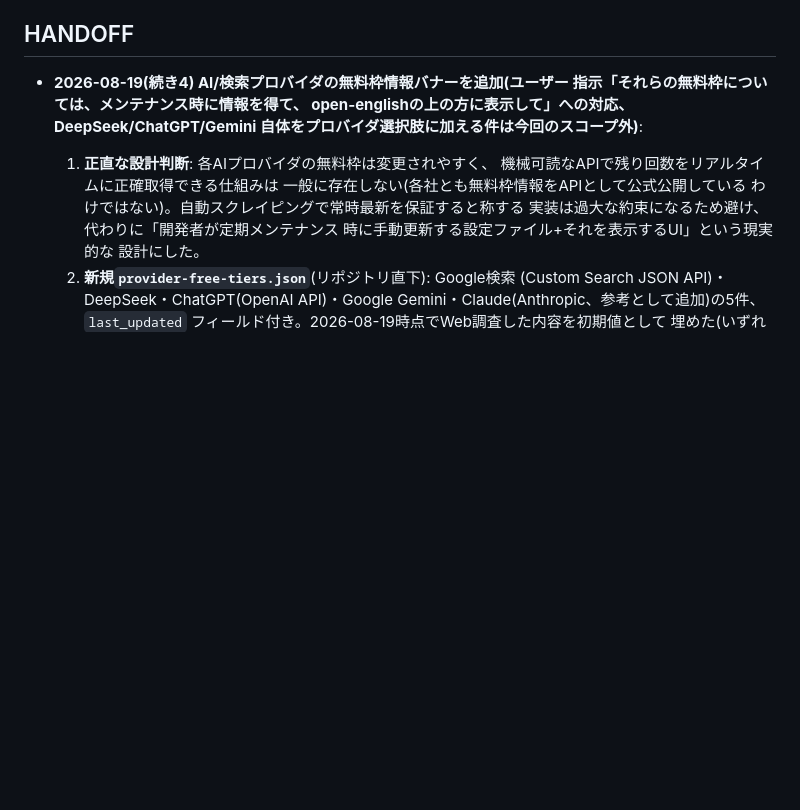
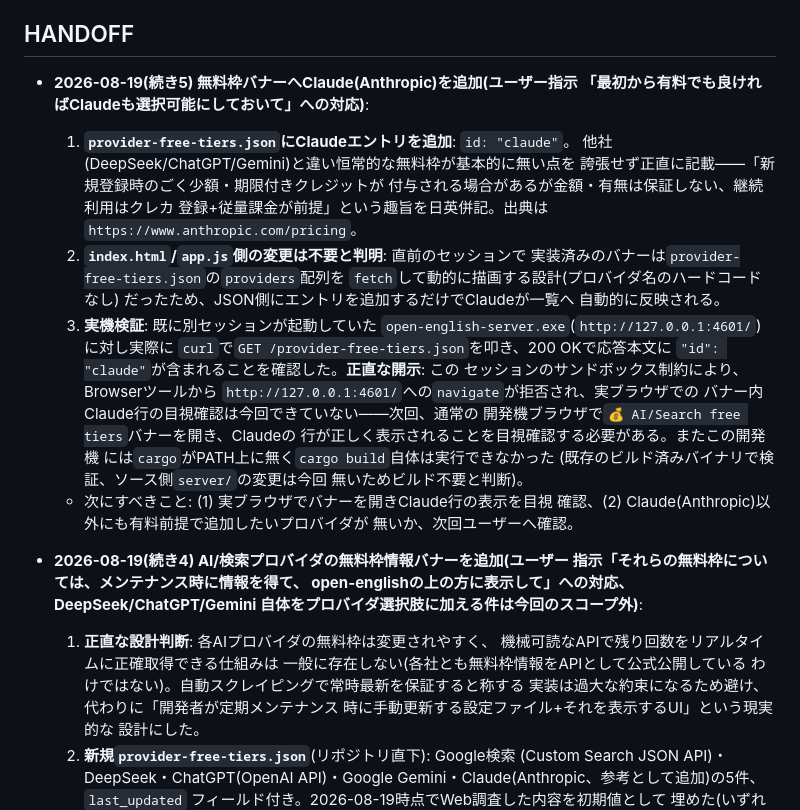
Before and after one commit to aon-co-jp/open-english, a Markdown page: CLAUDE.md, the part around the change. Rendered like a GitHub page; blank space fills up the shorter version.

Commit message:
Claude(Anthropic)を無料枠バナーの選択肢へ追加、HANDOFFを更新
有料前提(恒常的な無料枠は無い)と正直に明記した上でprovider-free-tiers.jsonへ
Claudeエントリを追加(直前のコミットに含まれていた変更を確認・反映)。
バナーはJSON駆動のためindex.html/app.js側の変更は不要と判明。CLAUDE.md/
README.mdのHANDOFFに実機検証結果(curl経由のJSON確認、Browserツールでの
navigateがサンドボックス制約で拒否されたため実ブラウザ目視は未実施)を記録。

Co-Authored-By: Claude Sonnet 5 <noreply@anthropic.com>

```diff
--- a/CLAUDE.md
+++ b/CLAUDE.md
@@ -46,6 +46,35 @@ PC・タブレット・スマートフォンで動く英会話学習Webアプリ
 上で、別途スコープを切って着手する。
 
 ## HANDOFF
+
+- **2026-08-19(続き5) 無料枠バナーへClaude(Anthropic)を追加(ユーザー指示
+  「最初から有料でも良ければClaudeも選択可能にしておいて」への対応)**:
+  1. **`provider-free-tiers.json`にClaudeエントリを追加**: `id: "claude"`。
+     他社(DeepSeek/ChatGPT/Gemini)と違い恒常的な無料枠が基本的に無い点を
+     誇張せず正直に記載——「新規登録時のごく少額・期限付きクレジットが
+     付与される場合があるが金額・有無は保証しない、継続利用はクレカ
+     登録+従量課金が前提」という趣旨を日英併記。出典は
+     `https://www.anthropic.com/pricing`。
+  2. **`index.html`/`app.js`側の変更は不要と判明**: 直前のセッションで
+     実装済みのバナーは`provider-free-tiers.json`の`providers`配列を
+     `fetch`して動的に描画する設計(プロバイダ名のハードコードなし)
+     だったため、JSON側にエントリを追加するだけでClaudeが一覧へ
+     自動的に反映される。
+  3. **実機検証**: 既に別セッションが起動していた
+     `open-english-server.exe`(`http://127.0.0.1:4601/`)に対し実際に
+     `curl`で`GET /provider-free-tiers.json`を叩き、200 OKで応答本文に
+     `"id": "claude"`が含まれることを確認した。**正直な開示**: この
+     セッションのサンドボックス制約により、Browserツールから
+     `http://127.0.0.1:4601/`への`navigate`が拒否され、実ブラウザでの
+     バナー内Claude行の目視確認は今回できていない——次回、通常の
+     開発機ブラウザで`💰 AI/Search free tiers`バナーを開き、Claudeの
+     行が正しく表示されることを目視確認する必要がある。またこの開発機
+     には`cargo`がPATH上に無く`cargo build`自体は実行できなかった
+     (既存のビルド済みバイナリで検証、ソース側`server/`の変更は今回
+     無いためビルド不要と判断)。
+  - 次にすべきこと: (1) 実ブラウザでバナーを開きClaude行の表示を目視
+    確認、(2) Claude(Anthropic)以外にも有料前提で追加したいプロバイダが
+    無いか、次回ユーザーへ確認。
 
 - **2026-08-19(続き4) AI/検索プロバイダの無料枠情報バナーを追加(ユーザー
   指示「それらの無料枠については、メンテナンス時に情報を得て、
```
Also changed, not shown: README.md (+10 -0 lines).
